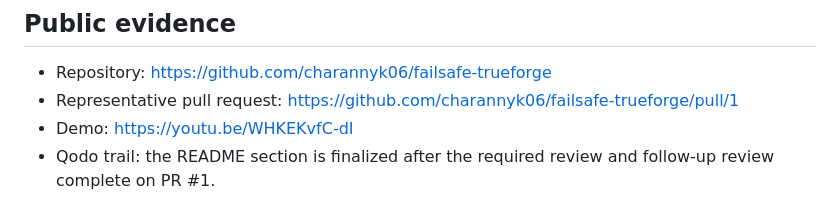
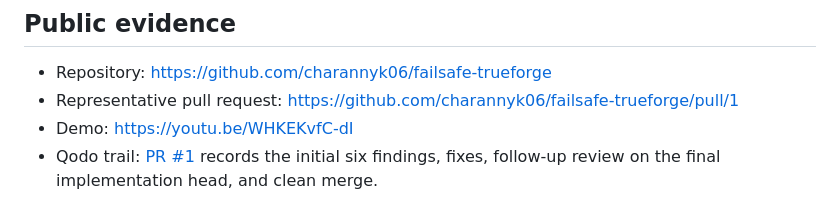
Before and after one commit to charannyk06/failsafe-trueforge, a Markdown page: docs/judges-guide.md, the part around the change. Drawn GitHub-style.

Commit message:
Finalize Qodo evidence in judges guide

```diff
--- a/docs/judges-guide.md
+++ b/docs/judges-guide.md
@@ -50,4 +50,4 @@ All incident data is deterministic and explicitly synthetic. The server binds to
 - Repository: <https://github.com/charannyk06/failsafe-trueforge>
 - Representative pull request: <https://github.com/charannyk06/failsafe-trueforge/pull/1>
 - Demo: <https://youtu.be/WHKEKvfC-dI>
-- Qodo trail: the README section is finalized after the required review and follow-up review complete on PR #1.
+- Qodo trail: [PR #1](https://github.com/charannyk06/failsafe-trueforge/pull/1) records the initial six findings, fixes, follow-up review on the final implementation head, and clean merge.
```
